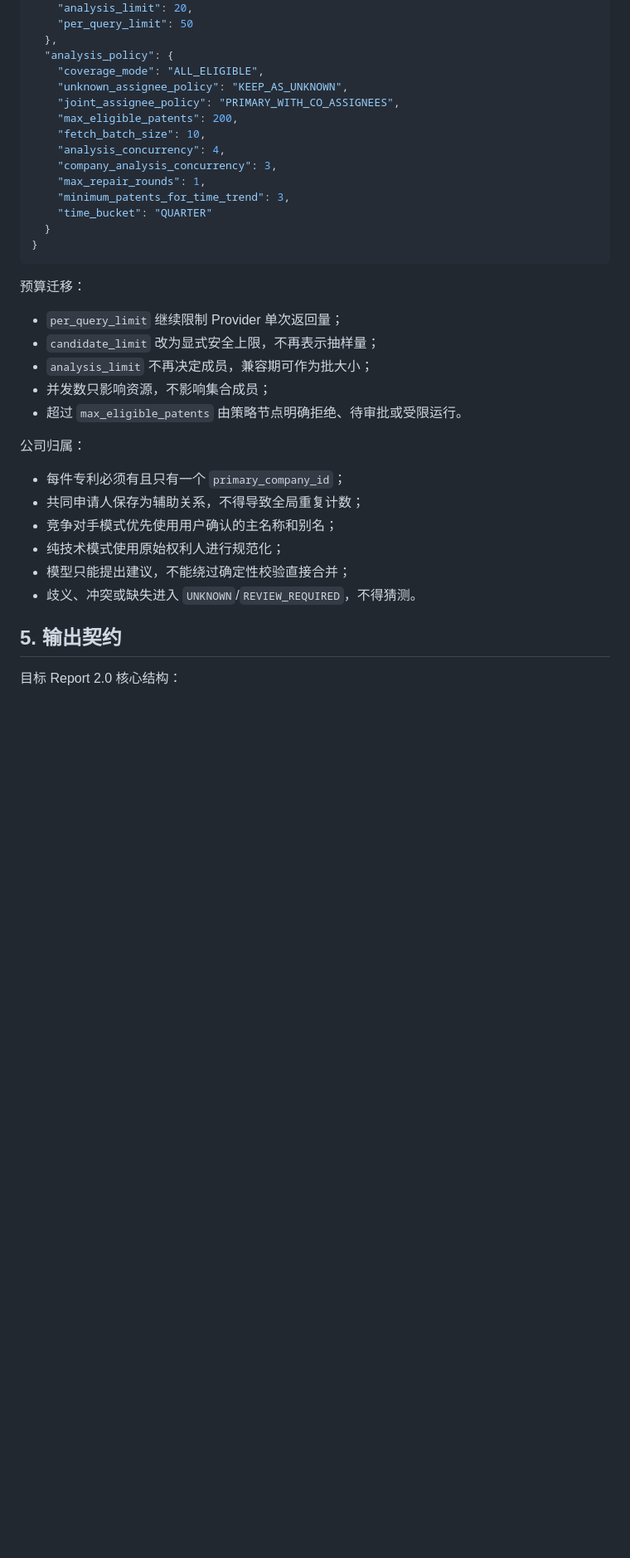
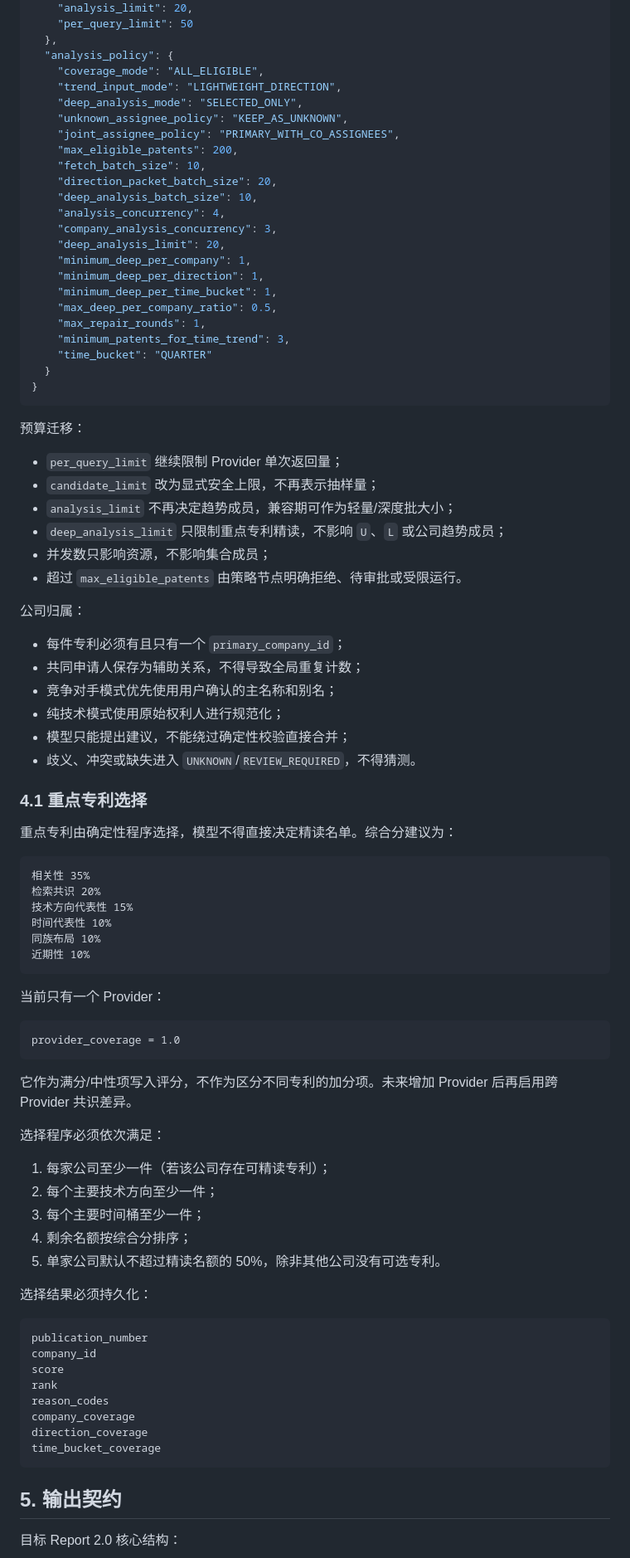
Before and after one commit to BeingOK3/AIFPatent, a Markdown page: development/agent-upgrade/05-landscape-company-trend-agent-spec.md, the part around one of its changes. Shown at 83% size. Drawn GitHub-style; blank space fills up the shorter version.

Commit message:
docs(landscape): freeze lightweight trend architecture

````diff
--- a/development/agent-upgrade/05-landscape-company-trend-agent-spec.md
+++ b/development/agent-upgrade/05-landscape-company-trend-agent-spec.md
@@ -153,12 +186,21 @@ unclassified_count
   },
   "analysis_policy": {
     "coverage_mode": "ALL_ELIGIBLE",
+    "trend_input_mode": "LIGHTWEIGHT_DIRECTION",
+    "deep_analysis_mode": "SELECTED_ONLY",
     "unknown_assignee_policy": "KEEP_AS_UNKNOWN",
     "joint_assignee_policy": "PRIMARY_WITH_CO_ASSIGNEES",
     "max_eligible_patents": 200,
     "fetch_batch_size": 10,
+    "direction_packet_batch_size": 20,
+    "deep_analysis_batch_size": 10,
     "analysis_concurrency": 4,
     "company_analysis_concurrency": 3,
+    "deep_analysis_limit": 20,
+    "minimum_deep_per_company": 1,
+    "minimum_deep_per_direction": 1,
+    "minimum_deep_per_time_bucket": 1,
+    "max_deep_per_company_ratio": 0.5,
     "max_repair_rounds": 1,
     "minimum_patents_for_time_trend": 3,
     "time_bucket": "QUARTER"
@@ -170,7 +212,8 @@ unclassified_count
 
 - `per_query_limit` 继续限制 Provider 单次返回量；
 - `candidate_limit` 改为显式安全上限，不再表示抽样量；
-- `analysis_limit` 不再决定成员，兼容期可作为批大小；
+- `analysis_limit` 不再决定趋势成员，兼容期可作为轻量/深度批大小；
+- `deep_analysis_limit` 只限制重点专利精读，不影响 `U`、`L` 或公司趋势成员；
 - 并发数只影响资源，不影响集合成员；
 - 超过 `max_eligible_patents` 由策略节点明确拒绝、待审批或受限运行。
 
@@ -183,6 +226,49 @@ unclassified_count
 - 模型只能提出建议，不能绕过确定性校验直接合并；
 - 歧义、冲突或缺失进入 `UNKNOWN`/`REVIEW_REQUIRED`，不得猜测。
 
+### 4.1 重点专利选择
+
+重点专利由确定性程序选择，模型不得直接决定精读名单。综合分建议为：
+
+```text
+相关性 35%
+检索共识 20%
+技术方向代表性 15%
+时间代表性 10%
+同族布局 10%
+近期性 10%
+```
+
+当前只有一个 Provider：
+
+```text
+provider_coverage = 1.0
+```
+
+它作为满分/中性项写入评分，不作为区分不同专利的加分项。未来增加 Provider
+后再启用跨 Provider 共识差异。
+
+选择程序必须依次满足：
+
+1. 每家公司至少一件（若该公司存在可精读专利）；
+2. 每个主要技术方向至少一件；
+3. 每个主要时间桶至少一件；
+4. 剩余名额按综合分排序；
+5. 单家公司默认不超过精读名额的 50%，除非其他公司没有可选专利。
+
+选择结果必须持久化：
+
+```text
+publication_number
+company_id
+score
+rank
+reason_codes
+company_coverage
+direction_coverage
+time_bucket_coverage
+```
+
 ## 5. 输出契约
 
 目标 Report 2.0 核心结构：
````
Also changed, not shown: other parts of development/agent-upgrade/05-landscape-company-trend-agent-spec.md (+52 -11 lines), development/agent-upgrade/CHANGELOG.md (+16 -0 lines).
